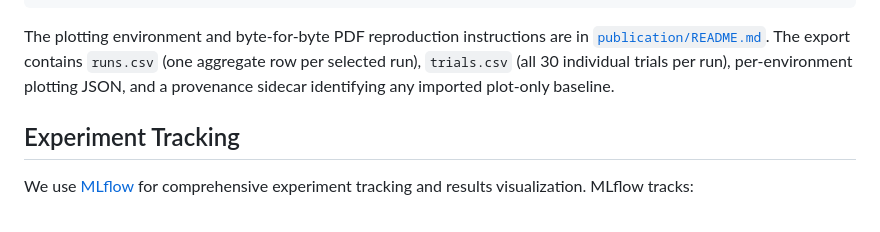
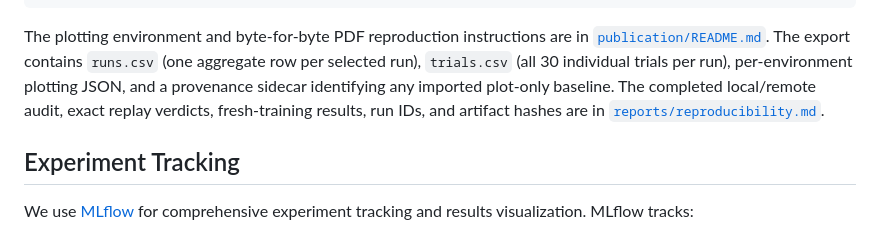
Before and after one commit to aidagroup/calf-wrapper, a Markdown page: README.md, the part around the change. Rendered like a GitHub page.

Commit message:
docs: report baseline reproducibility

```diff
--- a/README.md
+++ b/README.md
@@ -225,6 +225,9 @@ in [`publication/README.md`](publication/README.md).
 The export contains `runs.csv` (one aggregate row per selected run),
 `trials.csv` (all 30 individual trials per run), per-environment plotting JSON,
 and a provenance sidecar identifying any imported plot-only baseline.
+The completed local/remote audit, exact replay verdicts, fresh-training results,
+run IDs, and artifact hashes are in
+[`reports/reproducibility.md`](reports/reproducibility.md).
 
 ## Experiment Tracking
 
```
Also changed, not shown: reports/reproducibility.md (added, +299 -0 lines).
